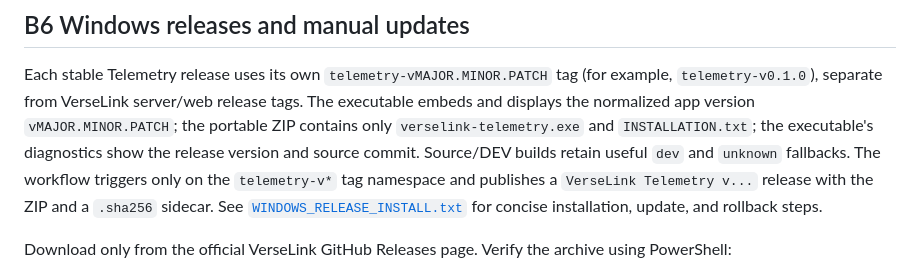
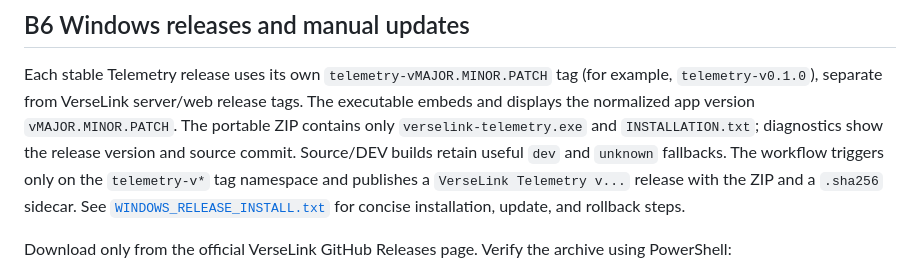
Before and after one commit to compumark/verselink, a Markdown page: telemetry/README.md, the part around the change. Rendered like a GitHub page.

Commit message:
Clarify telemetry release metadata docs

```diff
--- a/telemetry/README.md
+++ b/telemetry/README.md
@@ -384,9 +384,10 @@ is used by that procedure.
 Each stable Telemetry release uses its own `telemetry-vMAJOR.MINOR.PATCH` tag
 (for example, `telemetry-v0.1.0`), separate from VerseLink server/web release
 tags. The executable embeds and displays the normalized app version
-`vMAJOR.MINOR.PATCH`; the portable ZIP contains only `verselink-telemetry.exe` and
-`INSTALLATION.txt`; the executable's diagnostics show the release version and
-source commit. Source/DEV builds retain useful `dev` and `unknown` fallbacks.
+`vMAJOR.MINOR.PATCH`. The portable ZIP contains only
+`verselink-telemetry.exe` and `INSTALLATION.txt`; diagnostics show the
+release version and source commit. Source/DEV builds retain useful `dev` and
+`unknown` fallbacks.
 The workflow triggers only on the `telemetry-v*` tag namespace and publishes
 a `VerseLink Telemetry v...` release with the ZIP and a `.sha256` sidecar. See
 [`WINDOWS_RELEASE_INSTALL.txt`](WINDOWS_RELEASE_INSTALL.txt) for concise
```
